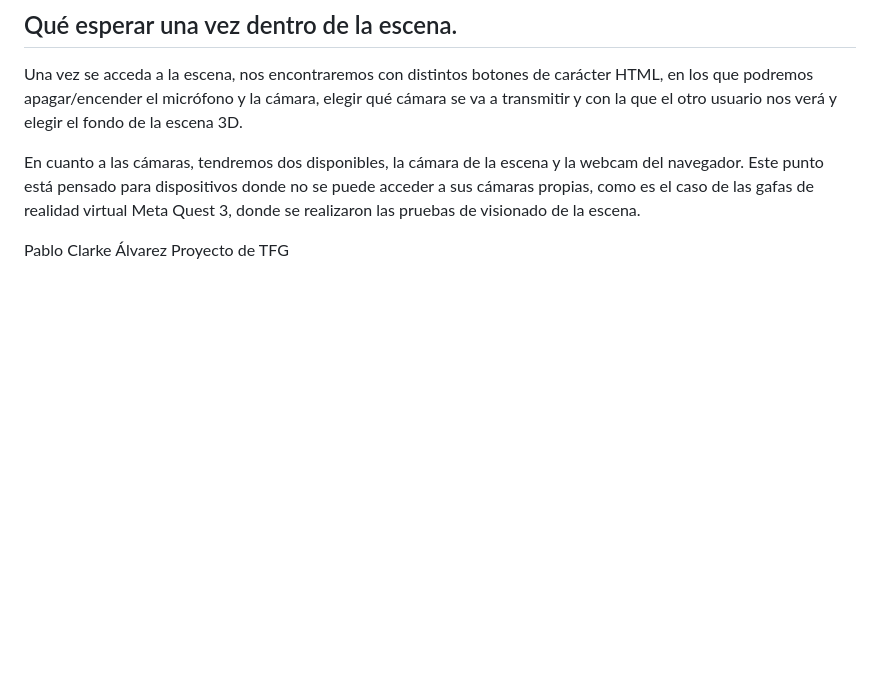
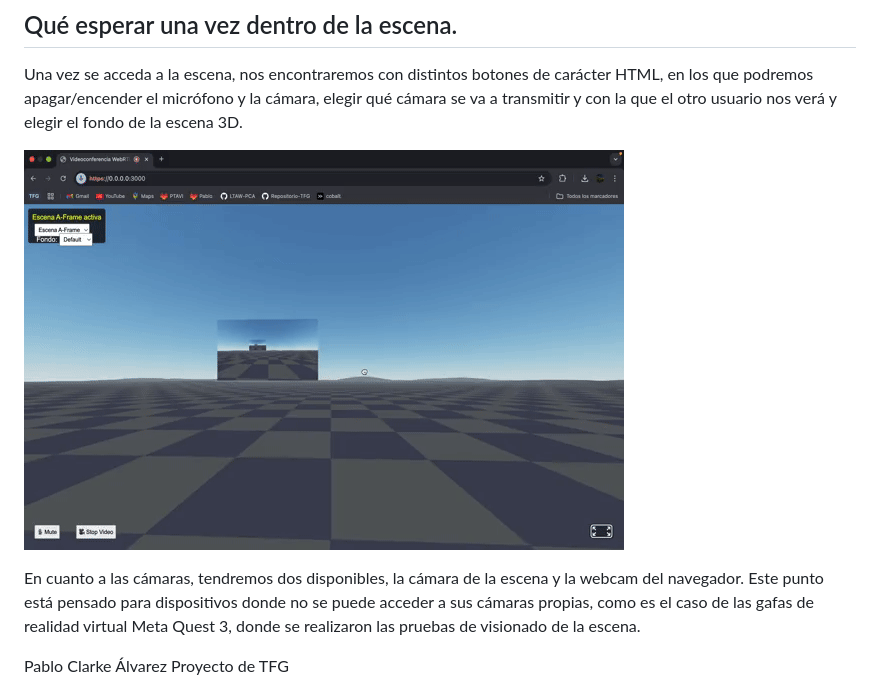
Before and after one commit to pclarke17/TFG, a Markdown page: Caso 2/Readme.md, the part around the change. Rendered like a GitHub page; blank space fills up the shorter version.

```diff
--- a/Caso 2/Readme.md
+++ b/Caso 2/Readme.md
@@ -97,7 +97,7 @@ openssl req -x509 -newkey rsa:4096 -keyout cert/key.pem -out cert/cert.pem -days
 
 Una vez se acceda a la escena, nos encontraremos con distintos botones de carácter HTML, en los que podremos apagar/encender el micrófono y la cámara, elegir qué cámara se va a transmitir y con la que el otro usuario nos verá y elegir el fondo de la escena 3D.
 
-
+![](assets/Grabaciondepantalla2025-11-30alas20.16.04-ezgif.com-video-to-gif-converter.gif)
 
 En cuanto a las cámaras, tendremos dos disponibles, la cámara de la escena y la webcam del navegador. Este punto está pensado para dispositivos donde no se puede acceder a sus cámaras propias, como es el caso de las gafas de realidad virtual Meta Quest 3, donde se realizaron las pruebas de visionado de la escena.
 
```
